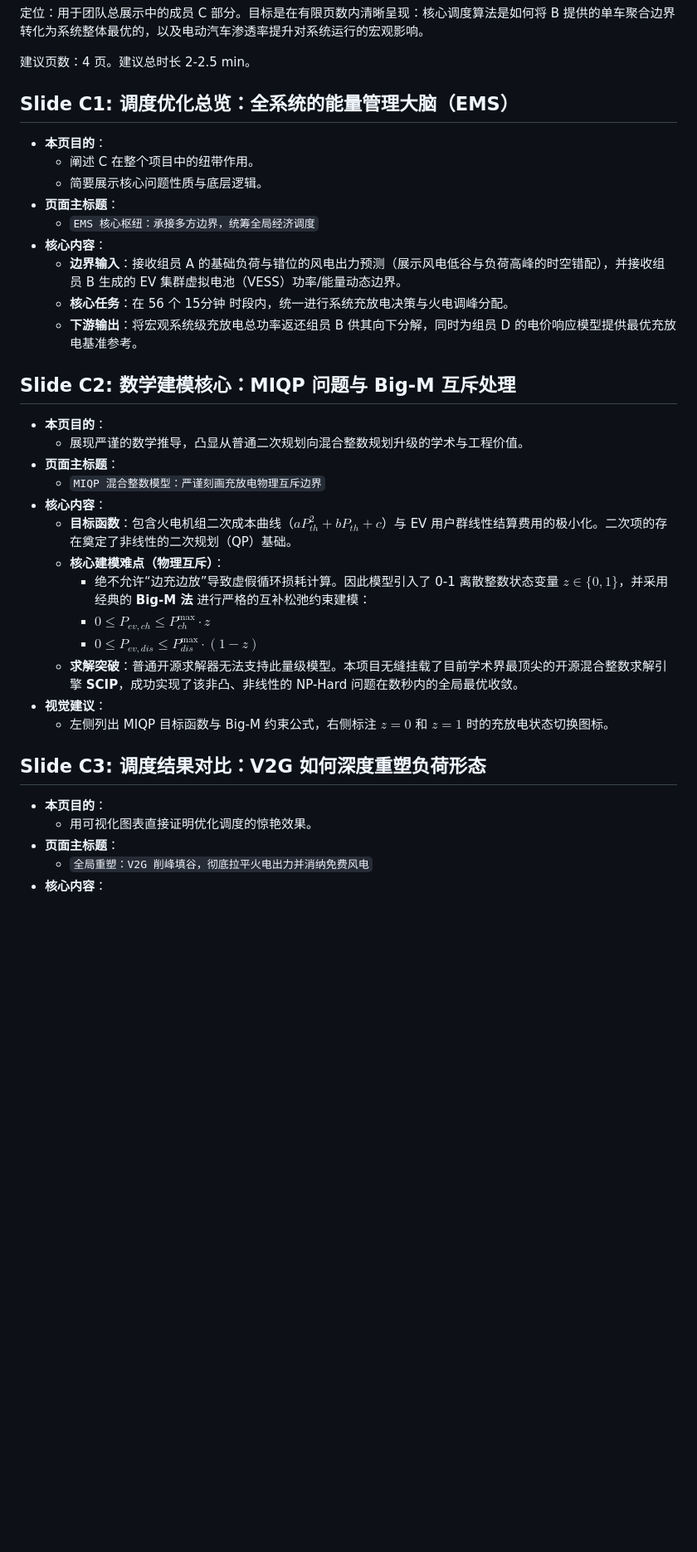
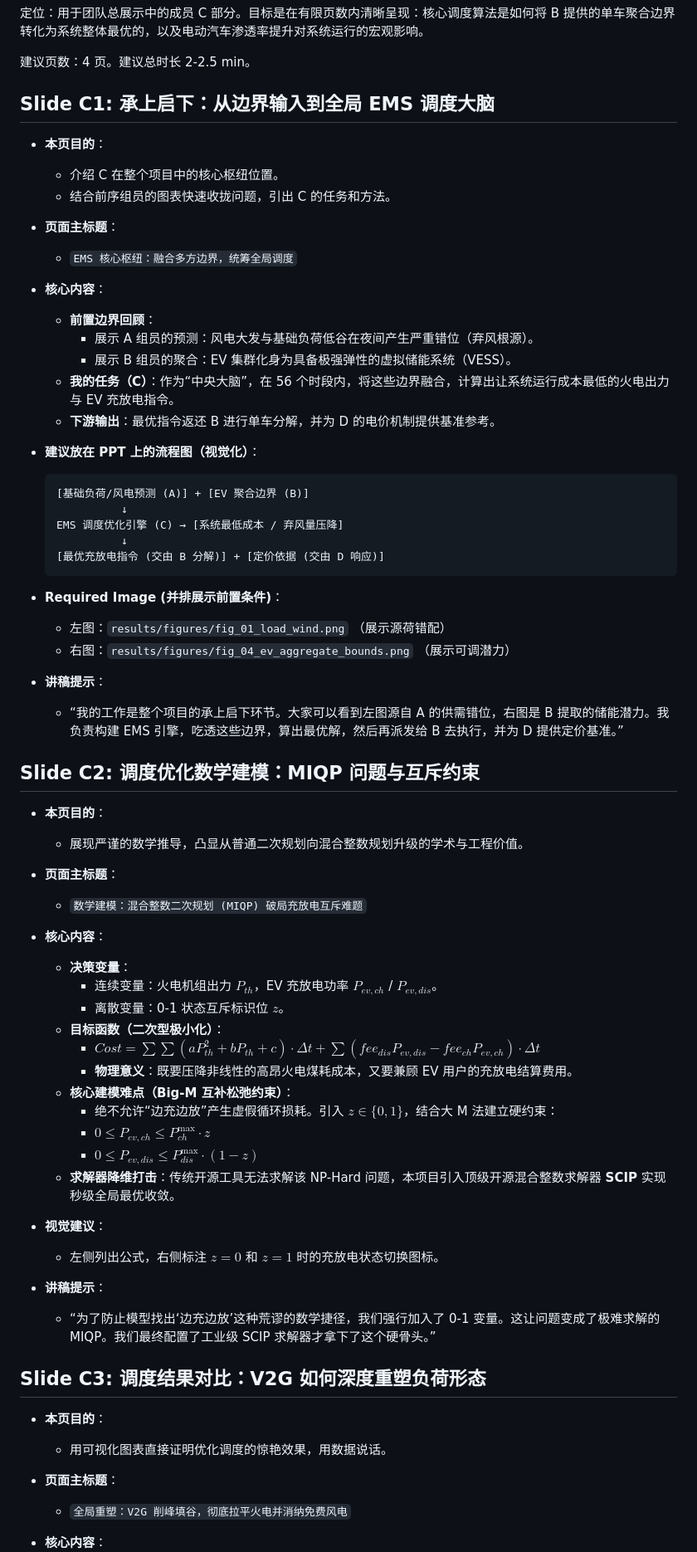
Before and after one commit to xijx23/wind_ev_dispatch_project, a Markdown page: outline/outline_C.md, the part around one of its changes. Shown at 83% size. Rendered like a GitHub page; blank space fills up the shorter version.

Commit message:
docs: adapt outline_C.md to match outline_B.md structured presentation format

````diff
--- a/outline/outline_C.md
+++ b/outline/outline_C.md
@@ -4,38 +4,71 @@
 
 建议页数：4 页。建议总时长 2-2.5 min。
 
-## Slide C1: 调度优化总览：全系统的能量管理大脑（EMS）
+## Slide C1: 承上启下：从边界输入到全局 EMS 调度大脑
 
 - **本页目的**：
-  - 阐述 C 在整个项目中的纽带作用。
-  - 简要展示核心问题性质与底层逻辑。
+  - 介绍 C 在整个项目中的核心枢纽位置。
+  - 结合前序组员的图表快速收拢问题，引出 C 的任务和方法。
+
 - **页面主标题**：
-  - `EMS 核心枢纽：承接多方边界，统筹全局经济调度`
+  - `EMS 核心枢纽：融合多方边界，统筹全局调度`
+
 - **核心内容**：
-  - **边界输入**：接收组员 A 的基础负荷与错位的风电出力预测（展示风电低谷与负荷高峰的时空错配），并接收组员 B 生成的 EV 集群虚拟电池（VESS）功率/能量动态边界。
-  - **核心任务**：在 56 个 15分钟 时段内，统一进行系统充放电决策与火电调峰分配。
-  - **下游输出**：将宏观系统级充放电总功率返还组员 B 供其向下分解，同时为组员 D 的电价响应模型提供最优充放电基准参考。
+  - **前置边界回顾**：
+    - 展示 A 组员的预测：风电大发与基础负荷低谷在夜间产生严重错位（弃风根源）。
+    - 展示 B 组员的聚合：EV 集群化身为具备极强弹性的虚拟储能系统（VESS）。
+  - **我的任务（C）**：作为“中央大脑”，在 56 个时段内，将这些边界融合，计算出让系统运行成本最低的火电出力与 EV 充放电指令。
+  - **下游输出**：最优指令返还 B 进行单车分解，并为 D 的电价机制提供基准参考。
 
-## Slide C2: 数学建模核心：MIQP 问题与 Big-M 互斥处理
+- **建议放在 PPT 上的流程图（视觉化）**：
+  ```text
+  [基础负荷/风电预测 (A)] + [EV 聚合边界 (B)]
+            ↓
+  EMS 调度优化引擎 (C) → [系统最低成本 / 弃风量压降]
+            ↓
+  [最优充放电指令 (交由 B 分解)] + [定价依据 (交由 D 响应)]
+  ```
+
+- **Required Image (并排展示前置条件)**：
+  - 左图：`results/figures/fig_01_load_wind.png` （展示源荷错配）
+  - 右图：`results/figures/fig_04_ev_aggregate_bounds.png` （展示可调潜力）
+
+- **讲稿提示**：
+  - “我的工作是整个项目的承上启下环节。大家可以看到左图源自 A 的供需错位，右图是 B 提取的储能潜力。我负责构建 EMS 引擎，吃透这些边界，算出最优解，然后再派发给 B 去执行，并为 D 提供定价基准。”
+
+## Slide C2: 调度优化数学建模：MIQP 问题与互斥约束
 
 - **本页目的**：
   - 展现严谨的数学推导，凸显从普通二次规划向混合整数规划升级的学术与工程价值。
+
 - **页面主标题**：
-  - `MIQP 混合整数模型：严谨刻画充放电物理互斥边界`
+  - `数学建模：混合整数二次规划 (MIQP) 破局充放电互斥难题`
+
 - **核心内容**：
-  - **目标函数**：包含火电机组二次成本曲线（$a P_{th}^2 + b P_{th} + c$）与 EV 用户群线性结算费用的极小化。二次项的存在奠定了非线性的二次规划（QP）基础。
-  - **核心建模难点（物理互斥）**：
-    - 绝不允许“边充边放”导致虚假循环损耗计算。因此模型引入了 0-1 离散整数状态变量 $z \in \{0, 1\}$，并采用经典的 **Big-M 法** 进行严格的互补松弛约束建模：
+  - **决策变量**：
+    - 连续变量：火电机组出力 $P_{th}$，EV 充放电功率 $P_{ev,ch}$ / $P_{ev,dis}$。
+    - 离散变量：0-1 状态互斥标识位 $z$。
+  - **目标函数（二次型极小化）**：
+    - $Cost = \sum \sum (a P_{th}^2 + b P_{th} + c) \cdot \Delta t + \sum (fee_{dis} P_{ev,dis} - fee_{ch} P_{ev,ch}) \cdot \Delta t$
+    - **物理意义**：既要压降非线性的高昂火电煤耗成本，又要兼顾 EV 用户的充放电结算费用。
+  - **核心建模难点（Big-M 互补松弛约束）**：
+    - 绝不允许“边充边放”产生虚假循环损耗。引入 $z \in \{0, 1\}$，结合大 M 法建立硬约束：
     - $0 \le P_{ev,ch} \le P_{ch}^{\max} \cdot z$
     - $0 \le P_{ev,dis} \le P_{dis}^{\max} \cdot (1 - z)$
-  - **求解突破**：普通开源求解器无法支持此量级模型。本项目无缝挂载了目前学术界最顶尖的开源混合整数求解引擎 **SCIP**，成功实现了该非凸、非线性的 NP-Hard 问题在数秒内的全局最优收敛。
+  - **求解器降维打击**：传统开源工具无法求解该 NP-Hard 问题，本项目引入顶级开源混合整数求解器 **SCIP** 实现秒级全局最优收敛。
+
 - **视觉建议**：
-  - 左侧列出 MIQP 目标函数与 Big-M 约束公式，右侧标注 $z=0$ 和 $z=1$ 时的充放电状态切换图标。
+  - 左侧列出公式，右侧标注 $z=0$ 和 $z=1$ 时的充放电状态切换图标。
+
+- **讲稿提示**：
+  - “为了防止模型找出‘边充边放’这种荒谬的数学捷径，我们强行加入了 0-1 变量。这让问题变成了极难求解的 MIQP。我们最终配置了工业级 SCIP 求解器才拿下了这个硬骨头。”
 
 ## Slide C3: 调度结果对比：V2G 如何深度重塑负荷形态
 
 - **本页目的**：
-  - 用可视化图表直接证明优化调度的惊艳效果。
+  - 用可视化图表直接证明优化调度的惊艳效果，用数据说话。
+
 - **页面主标题**：
-  - `全局重塑：V2G 削峰填谷，彻底拉平火电出力并消纳免费风电`
+  - `全局重塑：V2G 削峰填谷，彻底拉平火电并消纳免费风电`
+
 - **核心内容**：
````
Also changed, not shown: other parts of outline/outline_C.md (+25 -13 lines).
